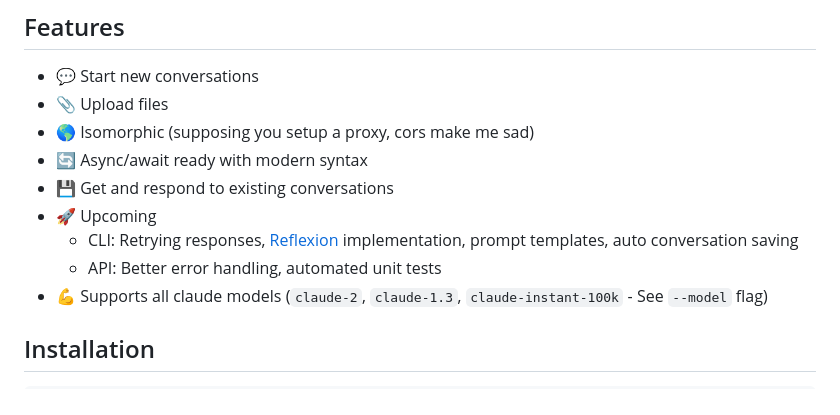
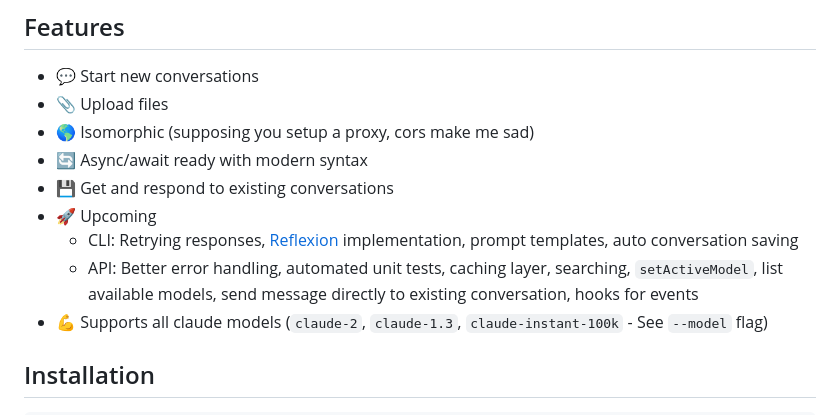
Before and after one commit to Explosion-Scratch/claude-unofficial-api, a Markdown page: README.md, the part around the change. Rendered like a GitHub page.

```diff
--- a/README.md
+++ b/README.md
@@ -12,7 +12,7 @@ This is a lightweight (isomorphic, 0 dependency) JavaScript library for interact
 - 💾 Get and respond to existing conversations
 - 🚀 Upcoming
   - CLI: Retrying responses, [Reflexion](https://arxiv.org/abs/2303.11366) implementation, prompt templates, auto conversation saving
-  - API: Better error handling, automated unit tests
+  - API: Better error handling, automated unit tests, caching layer, searching, `setActiveModel`, list available models, send message directly to existing conversation, hooks for events
 - 💪 Supports all claude models (`claude-2`, `claude-1.3`, `claude-instant-100k` - See `--model` flag)
 
 
```
